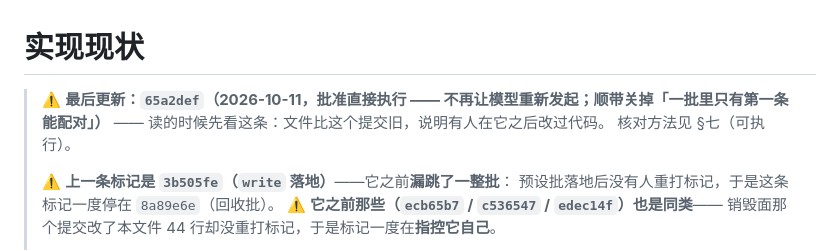
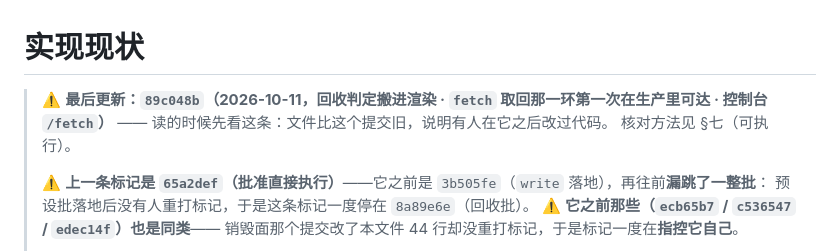
Before and after one commit to Aidara233/AgentLilaraCode, a Markdown page: docs/实现现状.md, the part around the change. Drawn GitHub-style.

Commit message:
docs(实现现状): 重打标记指向 89c048b；上一条标记链补 65a2def

```diff
--- a/docs/实现现状.md
+++ b/docs/实现现状.md
@@ -1,9 +1,9 @@
 # 实现现状
 
-> ⚠️ **最后更新：`65a2def`（2026-10-11，批准直接执行 —— 不再让模型重新发起；顺带关掉「一批里只有第一条能配对」）** —— 读的时候先看这条：文件比这个提交旧，说明有人在它之后改过代码。
+> ⚠️ **最后更新：`89c048b`（2026-10-11，回收判定搬进渲染 · `fetch` 取回那一环第一次在生产里可达 · 控制台 `/fetch`）** —— 读的时候先看这条：文件比这个提交旧，说明有人在它之后改过代码。
 > 核对方法见 §七（可执行）。
 >
-> ⚠️ **上一条标记是 `3b505fe`（`write` 落地）**——它之前**漏跳了一整批**：
+> ⚠️ **上一条标记是 `65a2def`（批准直接执行）**——它之前是 `3b505fe`（`write` 落地），再往前**漏跳了一整批**：
 > 预设批落地后没有人重打标记，于是这条标记一度停在 `8a89e6e`（回收批）。
 > ⚠️ **它之前那些（`ecb65b7` / `c536547` / `edec14f`）也是同类**——
 > 销毁面那个提交改了本文件 44 行却没重打标记，于是标记一度在**指控它自己**。
```
